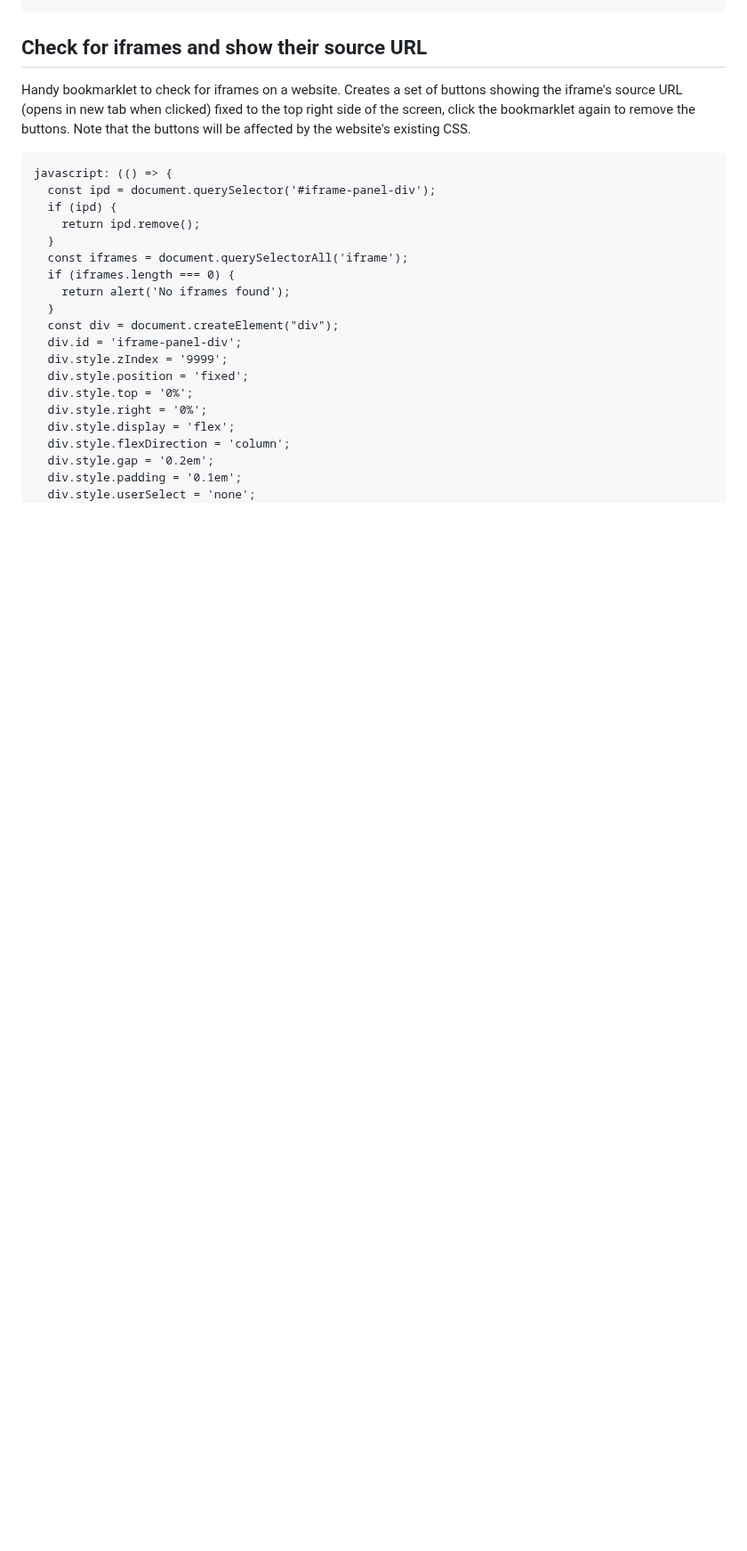
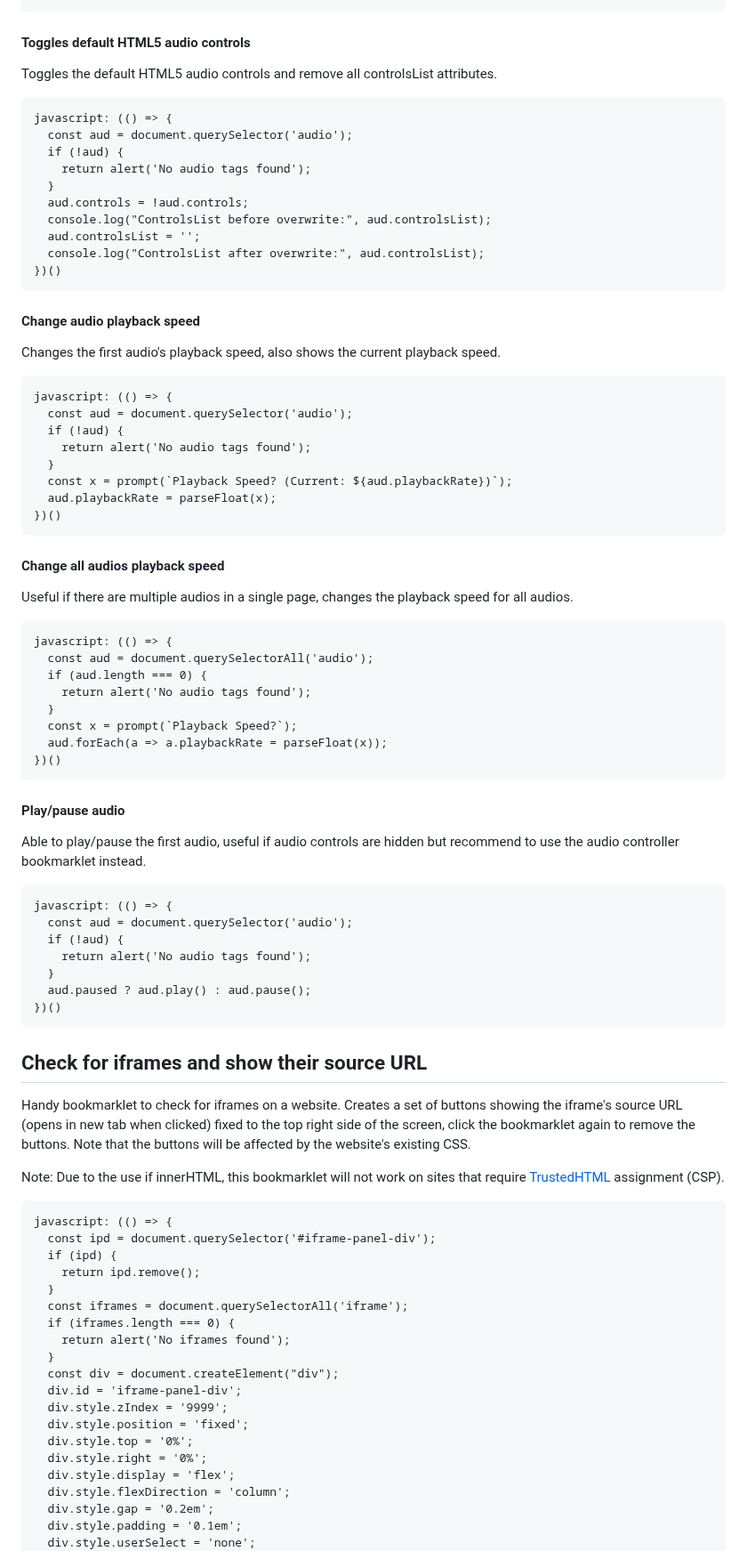
Before and after one commit to bk7312/bookmarklets, a Markdown page: README.md, the part around one of its changes. Shown at 89% size. GitHub-like rendering; blank space fills up the shorter version.

Commit message:
added audio bookmarklets

````diff
--- a/README.md
+++ b/README.md
@@ -133,6 +188,69 @@ javascript: (() => {
+#### Toggles default HTML5 audio controls
+
+Toggles the default HTML5 audio controls and remove all controlsList attributes.
+
+```
+javascript: (() => {
+  const aud = document.querySelector('audio');
+  if (!aud) {
+    return alert('No audio tags found');
+  }
+  aud.controls = !aud.controls;
+  console.log("ControlsList before overwrite:", aud.controlsList);
+  aud.controlsList = '';
+  console.log("ControlsList after overwrite:", aud.controlsList);
+})()
+```
+
+#### Change audio playback speed
+
+Changes the first audio's playback speed, also shows the current playback speed.
+
+```
+javascript: (() => {
+  const aud = document.querySelector('audio');
+  if (!aud) {
+    return alert('No audio tags found');
+  }
+  const x = prompt(`Playback Speed? (Current: ${aud.playbackRate})`);
+  aud.playbackRate = parseFloat(x);
+})()
+```
+
+#### Change all audios playback speed
+
+Useful if there are multiple audios in a single page, changes the playback speed for all audios.
+
+```
+javascript: (() => {
+  const aud = document.querySelectorAll('audio');
+  if (aud.length === 0) {
+    return alert('No audio tags found');
+  }
+  const x = prompt(`Playback Speed?`);
+  aud.forEach(a => a.playbackRate = parseFloat(x));
+})()
+```
+
+#### Play/pause audio
+
+Able to play/pause the first audio, useful if audio controls are hidden but recommend to use the audio controller bookmarklet instead.
+
+```
+javascript: (() => {
+  const aud = document.querySelector('audio');
+  if (!aud) {
+    return alert('No audio tags found');
+  }
+  aud.paused ? aud.play() : aud.pause();
+})()
+```
+
 ## Check for iframes and show their source URL
 
 Handy bookmarklet to check for iframes on a website. Creates a set of buttons showing the iframe's source URL (opens in new tab when clicked) fixed to the top right side of the screen, click the bookmarklet again to remove the buttons. Note that the buttons will be affected by the website's existing CSS.
+
+Note: Due to the use if innerHTML, this bookmarklet will not work on sites that require [TrustedHTML](https://developer.mozilla.org/en-US/docs/Web/API/TrustedHTML) assignment (CSP).
 
 ```
 javascript: (() => {
````
Also changed, not shown: other parts of README.md (+55 -0 lines).
